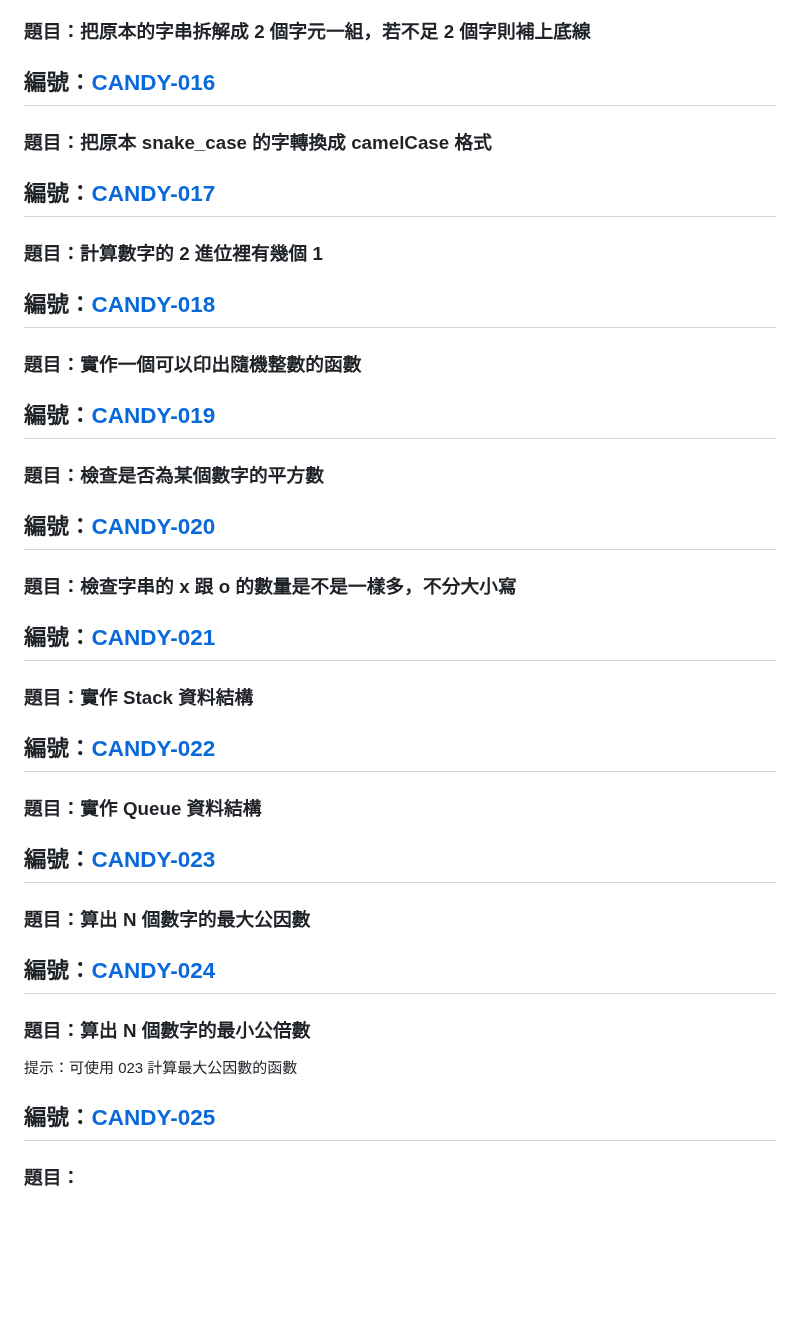
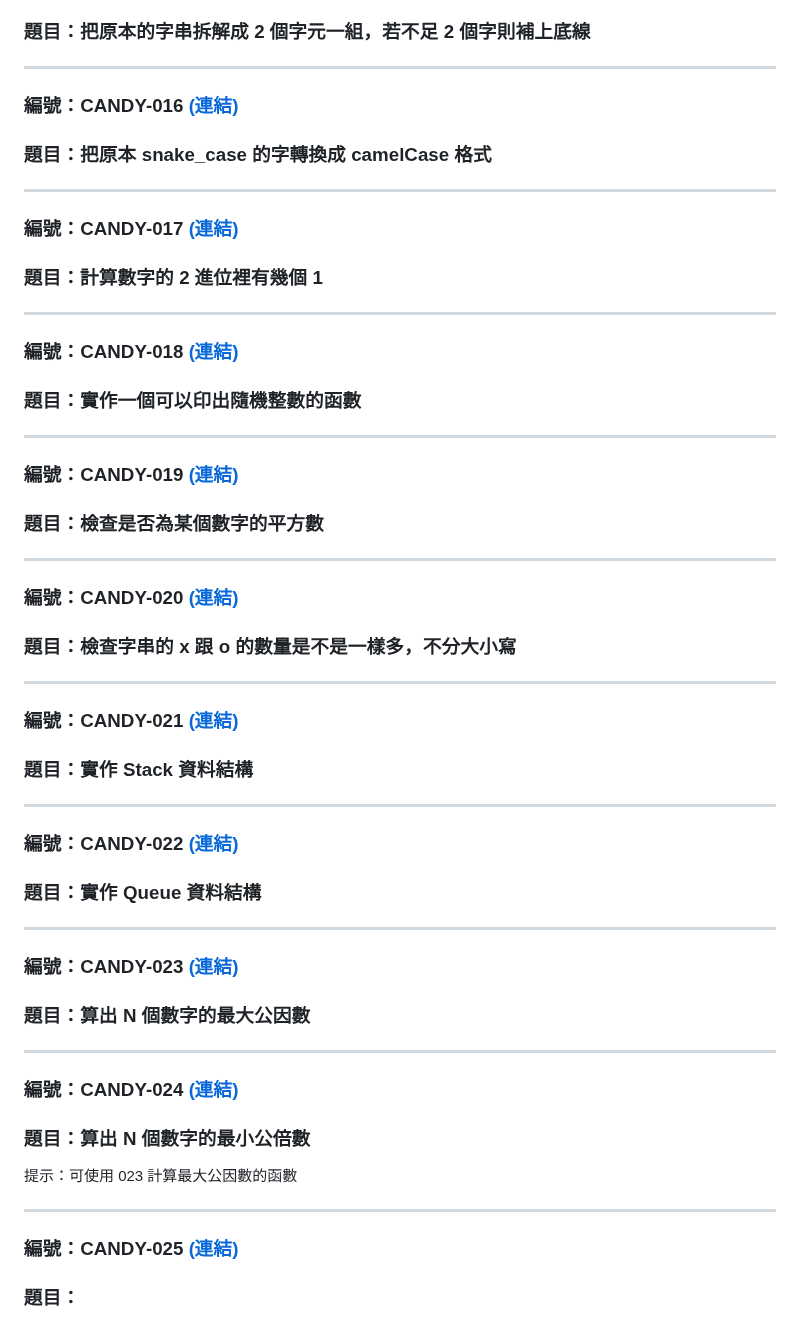
Before and after one commit to RDNNNNN/Candy-JavaScript, a Markdown page: README.md, the part around one of its changes. GitHub-like rendering; blank space fills up the shorter version.

```diff
--- a/README.md
+++ b/README.md
@@ -64,45 +92,65 @@
 
 ### 題目：把原本的字串拆解成 2 個字元一組，若不足 2 個字則補上底線
 
-## 編號：[CANDY-016](https://github.com/RDNNNNN/Candy-JavaScript/tree/main/Candy-016)
+---
+
+### 編號：CANDY-016 [(連結)](https://github.com/RDNNNNN/Candy-JavaScript/tree/main/Candy-016)
 
 ### 題目：把原本 snake_case 的字轉換成 camelCase 格式
 
-## 編號：[CANDY-017](https://github.com/RDNNNNN/Candy-JavaScript/tree/main/Candy-017)
+---
+
+### 編號：CANDY-017 [(連結)](https://github.com/RDNNNNN/Candy-JavaScript/tree/main/Candy-017)
 
 ### 題目：計算數字的 2 進位裡有幾個 1
 
-## 編號：[CANDY-018](https://github.com/RDNNNNN/Candy-JavaScript/tree/main/Candy-018)
+---
+
+### 編號：CANDY-018 [(連結)](https://github.com/RDNNNNN/Candy-JavaScript/tree/main/Candy-018)
 
 ### 題目：實作一個可以印出隨機整數的函數
 
-## 編號：[CANDY-019](https://github.com/RDNNNNN/Candy-JavaScript/tree/main/Candy-019)
+---
+
+### 編號：CANDY-019 [(連結)](https://github.com/RDNNNNN/Candy-JavaScript/tree/main/Candy-019)
 
 ### 題目：檢查是否為某個數字的平方數
 
-## 編號：[CANDY-020](https://github.com/RDNNNNN/Candy-JavaScript/tree/main/Candy-020)
+---
+
+### 編號：CANDY-020 [(連結)](https://github.com/RDNNNNN/Candy-JavaScript/tree/main/Candy-020)
 
 ### 題目：檢查字串的 x 跟 o 的數量是不是一樣多，不分大小寫
 
-## 編號：[CANDY-021](https://github.com/RDNNNNN/Candy-JavaScript/tree/main/Candy-021)
+---
+
+### 編號：CANDY-021 [(連結)](https://github.com/RDNNNNN/Candy-JavaScript/tree/main/Candy-021)
 
 ### 題目：實作 Stack 資料結構
 
-## 編號：[CANDY-022](https://github.com/RDNNNNN/Candy-JavaScript/tree/main/Candy-022)
+---
+
+### 編號：CANDY-022 [(連結)](https://github.com/RDNNNNN/Candy-JavaScript/tree/main/Candy-022)
 
 ### 題目：實作 Queue 資料結構
 
-## 編號：[CANDY-023](https://github.com/RDNNNNN/Candy-JavaScript/tree/main/Candy-023)
+---
+
+### 編號：CANDY-023 [(連結)](https://github.com/RDNNNNN/Candy-JavaScript/tree/main/Candy-023)
 
 ### 題目：算出 N 個數字的最大公因數
 
-## 編號：[CANDY-024](https://github.com/RDNNNNN/Candy-JavaScript/tree/main/Candy-024)
+---
+
+### 編號：CANDY-024 [(連結)](https://github.com/RDNNNNN/Candy-JavaScript/tree/main/Candy-024)
 
 ### 題目：算出 N 個數字的最小公倍數
 
 提示：可使用 023 計算最大公因數的函數
 
-## 編號：[CANDY-025](https://github.com/RDNNNNN/Candy-JavaScript/tree/main/Candy-025)
+---
+
+### 編號：CANDY-025 [(連結)](https://github.com/RDNNNNN/Candy-JavaScript/tree/main/Candy-025)
 
 ### 題目：
 
```
Also changed, not shown: other parts of README.md (+43 -15 lines).
